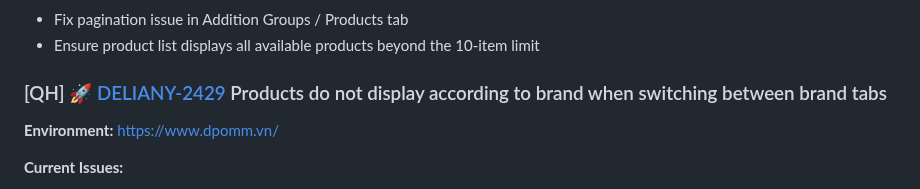
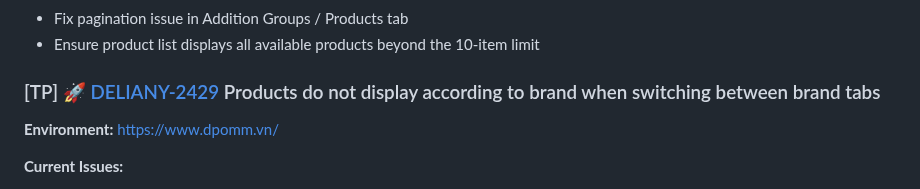
Before and after one commit to Maffiaco/documentation, a Markdown page: demos/del-124.md, the part around the change. Drawn GitHub-style.

```diff
--- a/demos/del-124.md
+++ b/demos/del-124.md
@@ -75,7 +75,7 @@
 - Fix pagination issue in Addition Groups / Products tab
 - Ensure product list displays all available products beyond the 10-item limit
 
-### [QH] 🚀 [DELIANY-2429](https://deliany.youtrack.cloud/agiles/131-3/current?issue=DELIANY-2410) Products do not display according to brand when switching between brand tabs
+### [TP] 🚀 [DELIANY-2429](https://deliany.youtrack.cloud/agiles/131-3/current?issue=DELIANY-2410) Products do not display according to brand when switching between brand tabs
 **Environment:** https://www.dpomm.vn/
 
 **Current Issues:**
```
